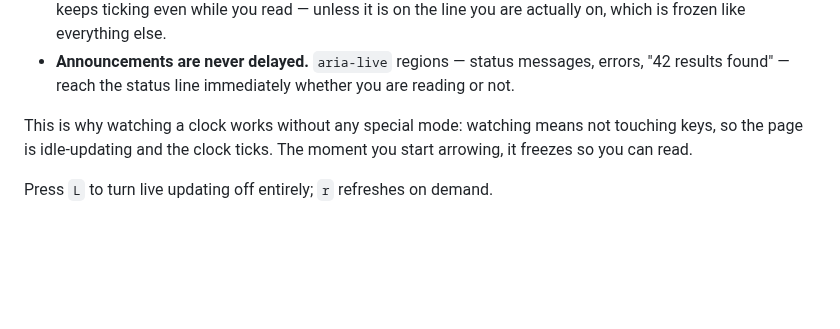
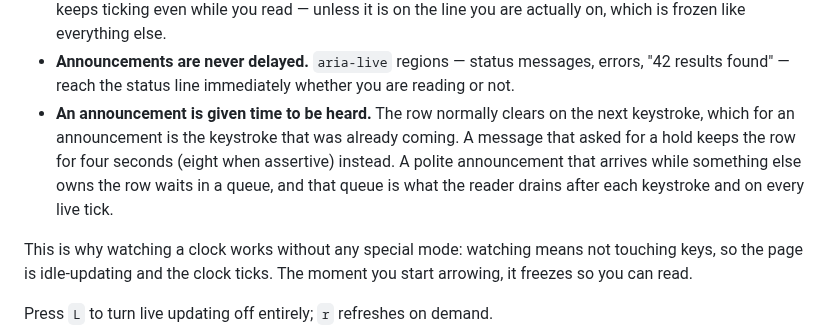
Before and after one commit to bmmcginty/tawb, a Markdown page: README-dev.md, the part around the change. Rendered like a GitHub page; blank space fills up the shorter version.

```diff
--- a/README-dev.md
+++ b/README-dev.md
@@ -415,6 +415,12 @@ So the rule here is:
 - **Announcements are never delayed.** `aria-live` regions — status
   messages, errors, "42 results found" — reach the status line immediately
   whether you are reading or not.
+- **An announcement is given time to be heard.** The row normally clears on
+  the next keystroke, which for an announcement is the keystroke that was
+  already coming. A message that asked for a hold keeps the row for four
+  seconds (eight when assertive) instead. A polite announcement that arrives
+  while something else owns the row waits in a queue, and that queue is what
+  the reader drains after each keystroke and on every live tick.
 
 This is why watching a clock works without any special mode: watching means
 not touching keys, so the page is idle-updating and the clock ticks. The
```
Also changed, not shown: README.md (+6 -3 lines).
